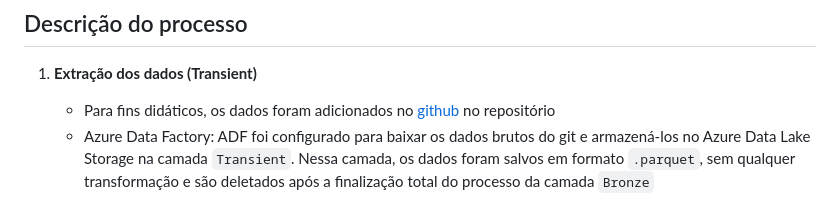
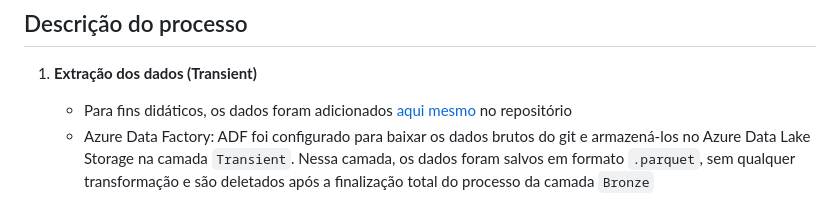
Before and after one commit to Italo11Marcos/desafios-data-engineer, a Markdown page: olist-marketplace/readme.md, the part around the change. GitHub-like rendering.

Commit message:
Fix: Correções de texto

````diff
--- a/olist-marketplace/readme.md
+++ b/olist-marketplace/readme.md
@@ -43,7 +43,7 @@
 
 1. **Extração dos dados (Transient)**
 
-    - Para fins didáticos, os dados foram adicionados no [github](/olist-marketplace/data/csv/) no repositório
+    - Para fins didáticos, os dados foram adicionados [aqui mesmo](/olist-marketplace/data/csv/) no repositório
     - Azure Data Factory: ADF foi configurado para baixar os dados brutos do git e armazená-los no Azure Data Lake Storage na camada ```Transient```. Nessa camada, os dados foram salvos em formato ```.parquet```, sem qualquer transformação e são deletados após a finalização total do processo da camada ```Bronze```
 
 2. **Transformação dos Dados (Bronze)**
````
